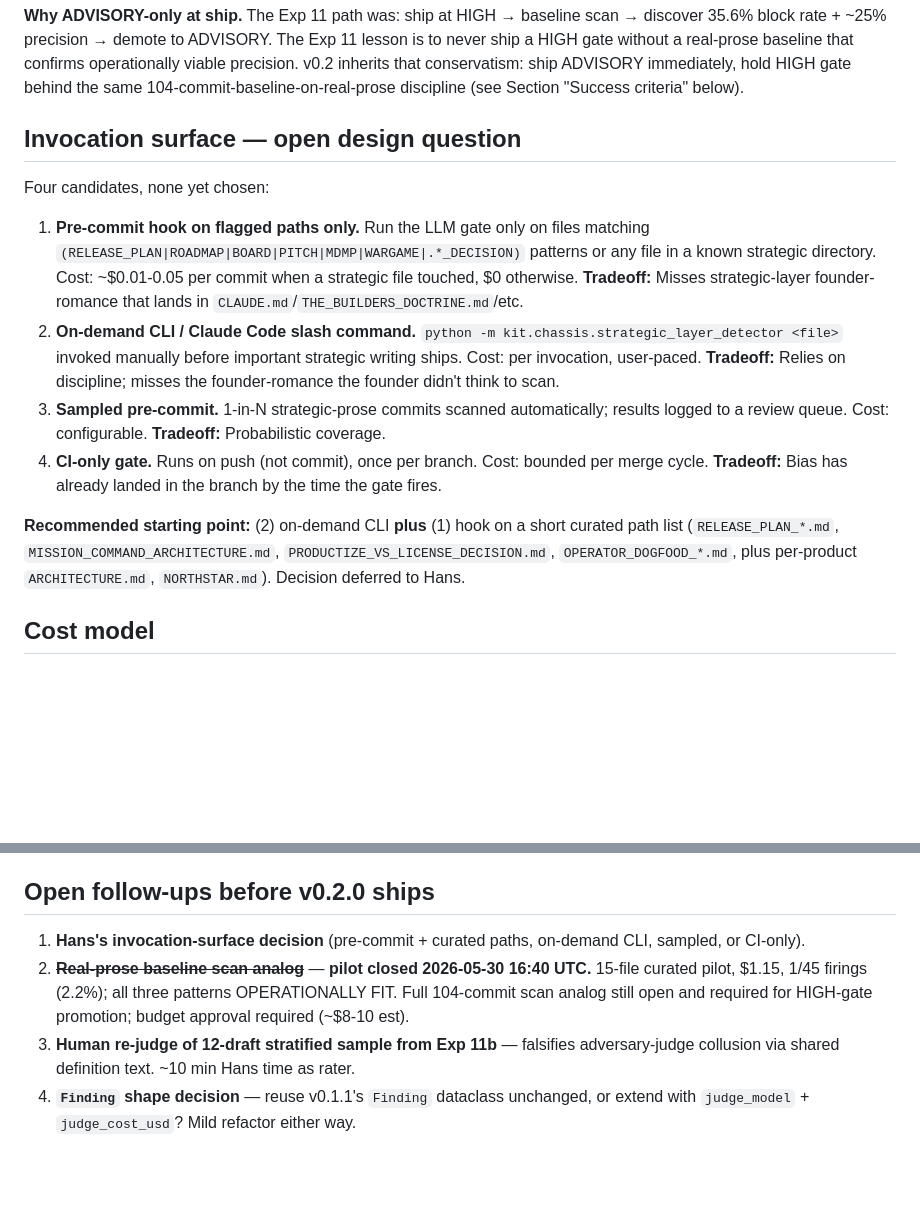
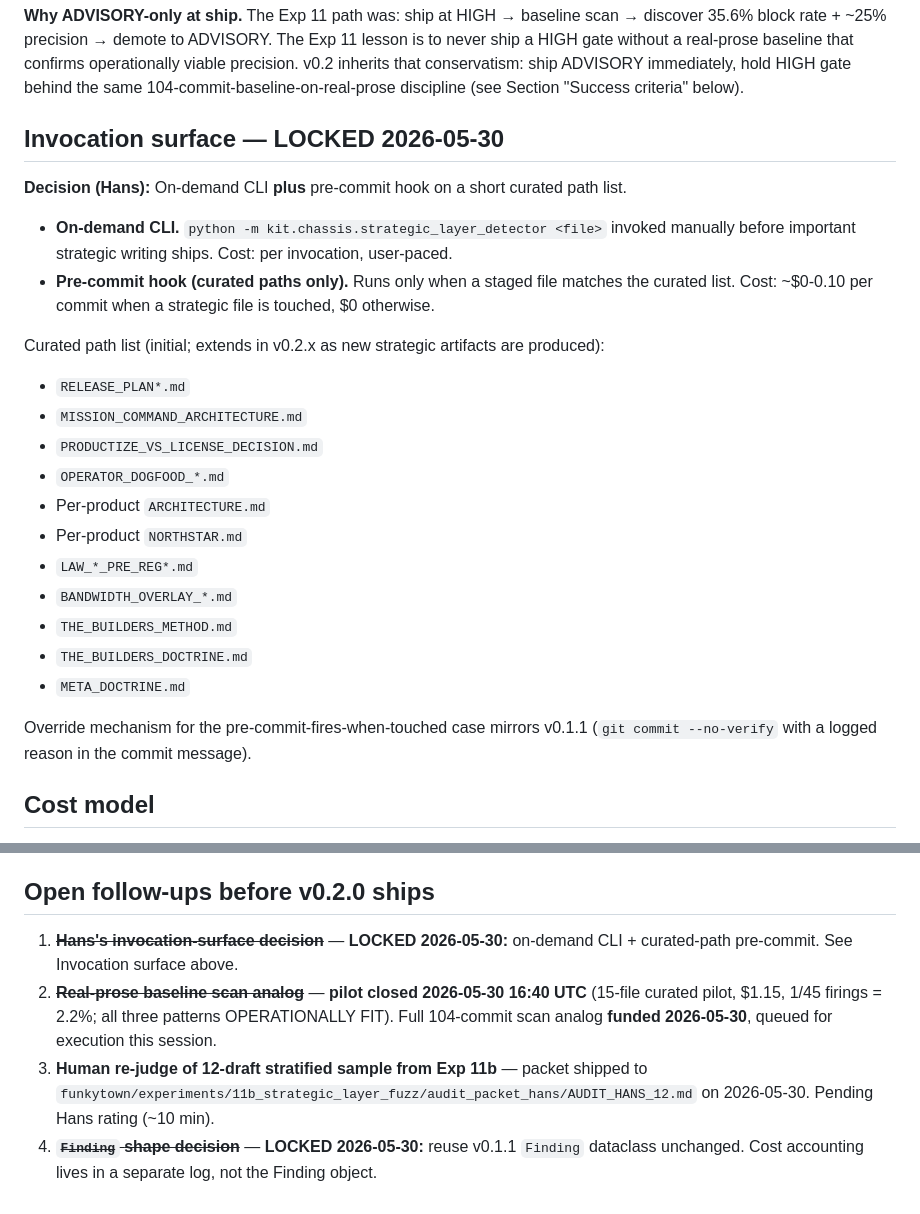
Before and after one commit to hansprahl/the-builders-doctrine, a Markdown page: kit/chassis/STRATEGIC_LAYER_DETECTOR_SPEC.md, 2 parts joined by grey strips. GitHub-like rendering; blank space fills up the shorter version.

Commit message:
STRATEGIC_LAYER_DETECTOR_SPEC.md — lock invocation surface + Finding shape
Hans decisions 2026-05-30:
  - Invocation surface: on-demand CLI + curated-path pre-commit hook.
    Curated paths include RELEASE_PLAN*.md, MISSION_COMMAND_ARCHITECTURE.md,
    PRODUCTIZE_VS_LICENSE_DECISION.md, per-product ARCHITECTURE.md /
    NORTHSTAR.md, LAW_*_PRE_REG*.md, BANDWIDTH_OVERLAY_*.md,
    THE_BUILDERS_METHOD.md / DOCTRINE.md / META_DOCTRINE.md.
  - Finding dataclass: reuse v0.1.1 shape unchanged. Cost accounting
    lives in a separate log, not in the Finding object.
  - Full 104-commit baseline scan: funded, queued for this session.

12-draft Hans audit packet shipped to funkytown
audit_packet_hans/AUDIT_HANS_12.md (separate commit).

Three of four open follow-ups now closed or queued. v0.2.0 code build
unblocked.

```diff
--- a/kit/chassis/STRATEGIC_LAYER_DETECTOR_SPEC.md
+++ b/kit/chassis/STRATEGIC_LAYER_DETECTOR_SPEC.md
@@ -145,33 +145,36 @@ inherits that conservatism: ship ADVISORY immediately, hold HIGH gate
 behind the same 104-commit-baseline-on-real-prose discipline (see
 Section "Success criteria" below).
 
-## Invocation surface — open design question
+## Invocation surface — LOCKED 2026-05-30
 
-Four candidates, none yet chosen:
+**Decision (Hans):** On-demand CLI **plus** pre-commit hook on a short
+curated path list.
 
-1. **Pre-commit hook on flagged paths only.** Run the LLM gate only on
-   files matching `(RELEASE_PLAN|ROADMAP|BOARD|PITCH|MDMP|WARGAME|.*_DECISION)`
-   patterns or any file in a known strategic directory. Cost: ~$0.01-0.05
-   per commit when a strategic file touched, $0 otherwise. **Tradeoff:**
-   Misses strategic-layer founder-romance that lands in
-   `CLAUDE.md`/`THE_BUILDERS_DOCTRINE.md`/etc.
-2. **On-demand CLI / Claude Code slash command.** `python -m
-   kit.chassis.strategic_layer_detector <file>` invoked manually before
-   important strategic writing ships. Cost: per invocation, user-paced.
-   **Tradeoff:** Relies on discipline; misses the founder-romance the
-   founder didn't think to scan.
-3. **Sampled pre-commit.** 1-in-N strategic-prose commits scanned
-   automatically; results logged to a review queue. Cost: configurable.
-   **Tradeoff:** Probabilistic coverage.
-4. **CI-only gate.** Runs on push (not commit), once per branch. Cost:
-   bounded per merge cycle. **Tradeoff:** Bias has already landed in
-   the branch by the time the gate fires.
+- **On-demand CLI.** `python -m kit.chassis.strategic_layer_detector
+  <file>` invoked manually before important strategic writing ships.
+  Cost: per invocation, user-paced.
+- **Pre-commit hook (curated paths only).** Runs only when a staged
+  file matches the curated list. Cost: ~$0-0.10 per commit when a
+  strategic file is touched, $0 otherwise.
 
-**Recommended starting point:** (2) on-demand CLI **plus** (1) hook on a
-short curated path list (`RELEASE_PLAN_*.md`,
-`MISSION_COMMAND_ARCHITECTURE.md`, `PRODUCTIZE_VS_LICENSE_DECISION.md`,
-`OPERATOR_DOGFOOD_*.md`, plus per-product `ARCHITECTURE.md`,
-`NORTHSTAR.md`). Decision deferred to Hans.
+Curated path list (initial; extends in v0.2.x as new strategic
+artifacts are produced):
+
+- `RELEASE_PLAN*.md`
+- `MISSION_COMMAND_ARCHITECTURE.md`
+- `PRODUCTIZE_VS_LICENSE_DECISION.md`
+- `OPERATOR_DOGFOOD_*.md`
+- Per-product `ARCHITECTURE.md`
+- Per-product `NORTHSTAR.md`
+- `LAW_*_PRE_REG*.md`
+- `BANDWIDTH_OVERLAY_*.md`
+- `THE_BUILDERS_METHOD.md`
+- `THE_BUILDERS_DOCTRINE.md`
+- `META_DOCTRINE.md`
+
+Override mechanism for the pre-commit-fires-when-touched case mirrors
+v0.1.1 (`git commit --no-verify` with a logged reason in the commit
+message).
 
 ## Cost model
 
@@ -272,16 +275,15 @@ v0.1.1, no separate log file.
 
 ## Open follow-ups before v0.2.0 ships
 
-1. **Hans's invocation-surface decision** (pre-commit + curated paths,
-   on-demand CLI, sampled, or CI-only).
+1. ~~**Hans's invocation-surface decision**~~ — **LOCKED 2026-05-30:**
+   on-demand CLI + curated-path pre-commit. See Invocation surface above.
 2. ~~**Real-prose baseline scan analog**~~ — **pilot closed 2026-05-30
-   16:40 UTC.** 15-file curated pilot, $1.15, 1/45 firings (2.2%); all
-   three patterns OPERATIONALLY FIT. Full 104-commit scan analog still
-   open and required for HIGH-gate promotion; budget approval required
-   (~$8-10 est).
+   16:40 UTC** (15-file curated pilot, $1.15, 1/45 firings = 2.2%; all
+   three patterns OPERATIONALLY FIT). Full 104-commit scan analog
+   **funded 2026-05-30**, queued for execution this session.
 3. **Human re-judge of 12-draft stratified sample from Exp 11b** —
-   falsifies adversary-judge collusion via shared definition text.
-   ~10 min Hans time as rater.
-4. **`Finding` shape decision** — reuse v0.1.1's `Finding` dataclass
-   unchanged, or extend with `judge_model` + `judge_cost_usd`? Mild
-   refactor either way.
+   packet shipped to `funkytown/experiments/11b_strategic_layer_fuzz/audit_packet_hans/AUDIT_HANS_12.md`
+   on 2026-05-30. Pending Hans rating (~10 min).
+4. ~~**`Finding` shape decision**~~ — **LOCKED 2026-05-30:** reuse v0.1.1
+   `Finding` dataclass unchanged. Cost accounting lives in a separate
+   log, not the Finding object.
```
